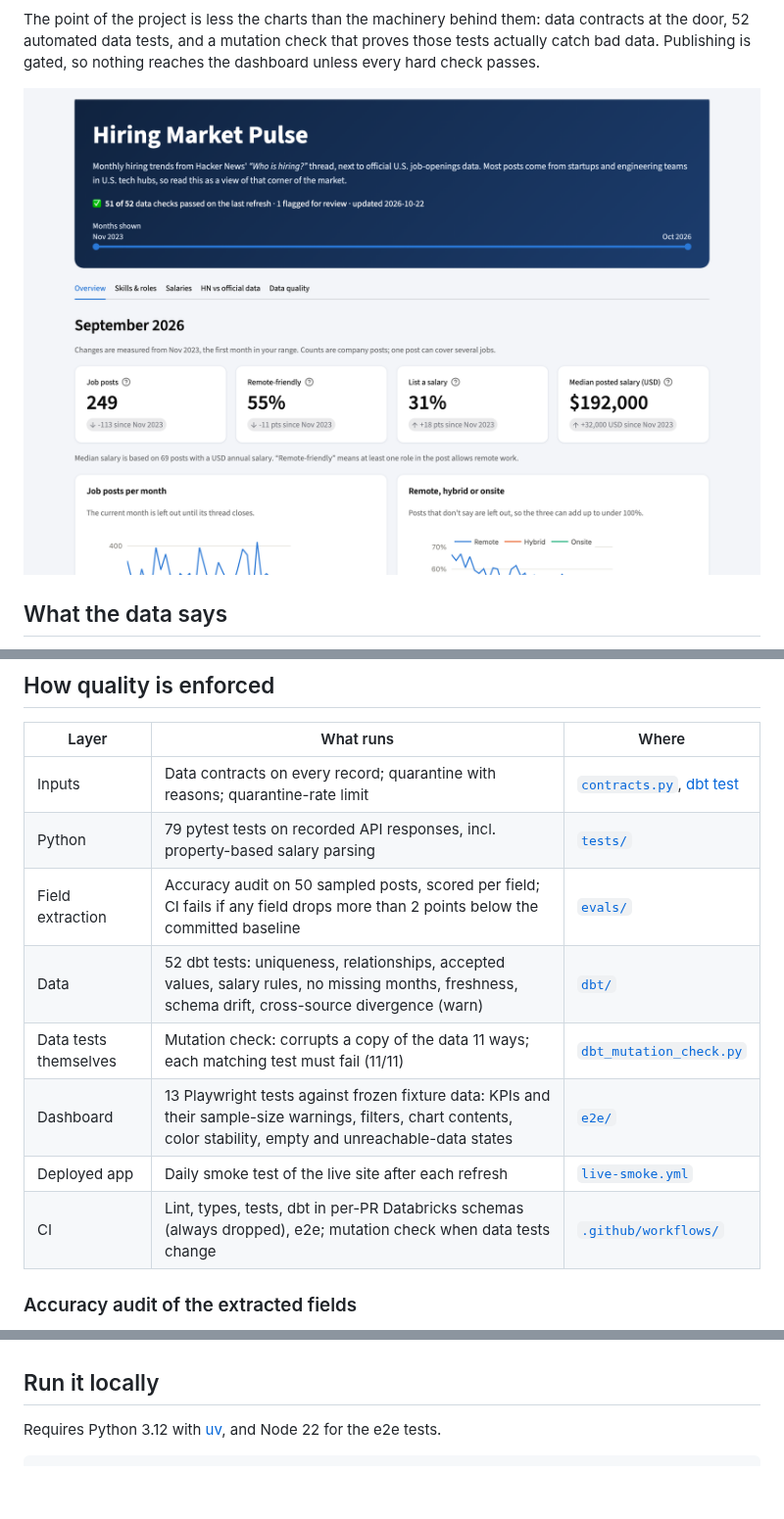
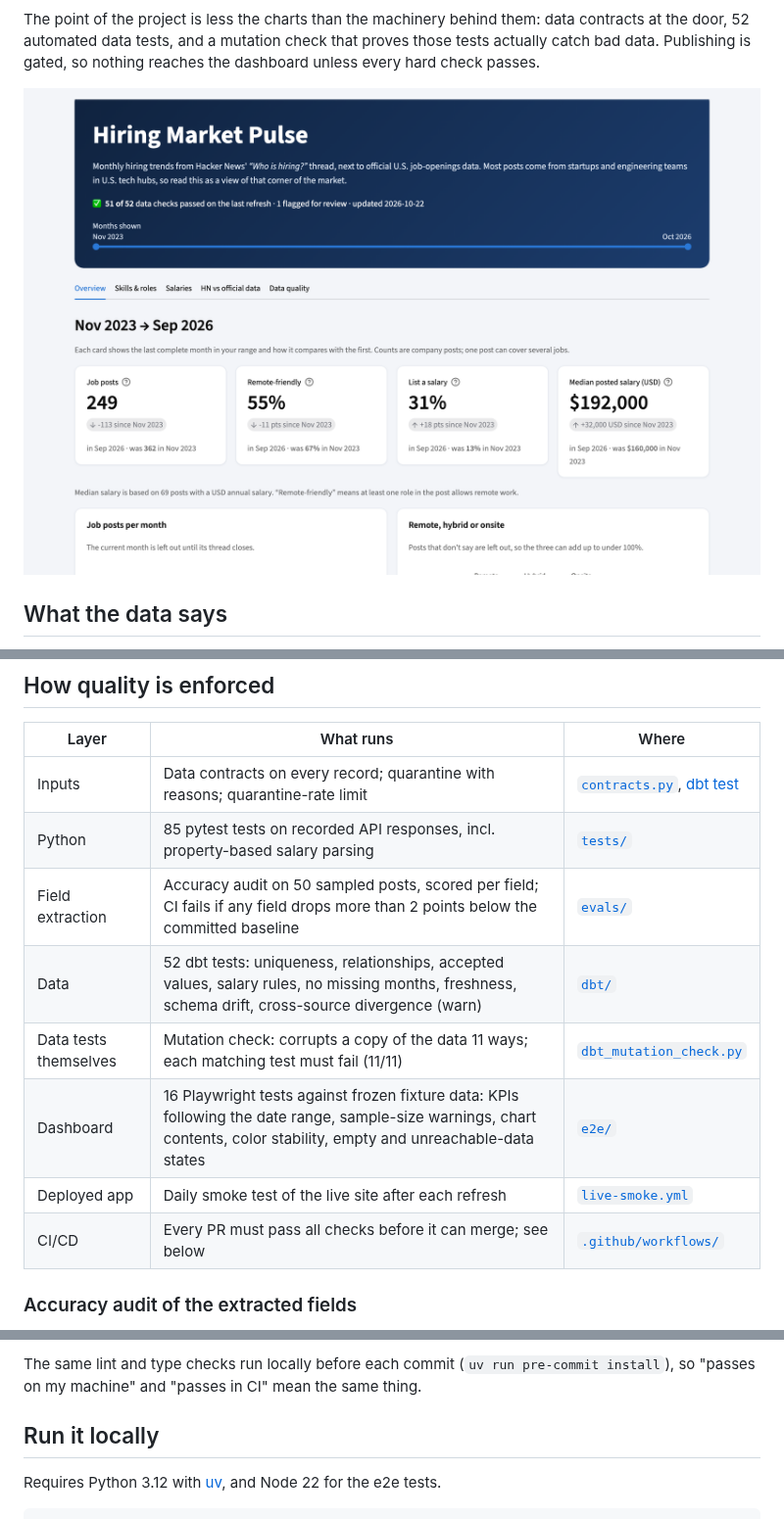
Before and after one commit to wacsvn/hiring-market-pulse, a Markdown page: README.md, 3 parts joined by grey strips. Shown at 98% size. Rendered like a GitHub page; pictures changed too: docs/img/overview.png; blank space fills up the shorter version.

```diff
--- a/README.md
+++ b/README.md
@@ -93,13 +95,13 @@ flowchart LR
 | Layer | What runs | Where |
 |---|---|---|
 | Inputs | Data contracts on every record; quarantine with reasons; quarantine-rate limit | [`contracts.py`](src/pulse/contracts.py), [dbt test](dbt/tests/assert_quarantine_rate_below_5pct.sql) |
-| Python | 79 pytest tests on recorded API responses, incl. property-based salary parsing | [`tests/`](tests) |
+| Python | 85 pytest tests on recorded API responses, incl. property-based salary parsing | [`tests/`](tests) |
 | Field extraction | Accuracy audit on 50 sampled posts, scored per field; CI fails if any field drops more than 2 points below the committed baseline | [`evals/`](evals) |
 | Data | 52 dbt tests: uniqueness, relationships, accepted values, salary rules, no missing months, freshness, schema drift, cross-source divergence (warn) | [`dbt/`](dbt) |
 | Data tests themselves | Mutation check: corrupts a copy of the data 11 ways; each matching test must fail (11/11) | [`dbt_mutation_check.py`](scripts/dbt_mutation_check.py) |
-| Dashboard | 13 Playwright tests against frozen fixture data: KPIs and their sample-size warnings, filters, chart contents, color stability, empty and unreachable-data states | [`e2e/`](e2e) |
+| Dashboard | 16 Playwright tests against frozen fixture data: KPIs following the date range, sample-size warnings, chart contents, color stability, empty and unreachable-data states | [`e2e/`](e2e) |
 | Deployed app | Daily smoke test of the live site after each refresh | [`live-smoke.yml`](.github/workflows/live-smoke.yml) |
-| CI | Lint, types, tests, dbt in per-PR Databricks schemas (always dropped), e2e; mutation check when data tests change | [`.github/workflows/`](.github/workflows) |
+| CI/CD | Every PR must pass all checks before it can merge; see below | [`.github/workflows/`](.github/workflows) |
 
 ### Accuracy audit of the extracted fields
 
@@ -165,3 +203,6 @@ Bugs these checks caught during development:
+The same lint and type checks run locally before each commit (`uv run pre-commit install`),
+so "passes on my machine" and "passes in CI" mean the same thing.
+
 ## Run it locally
 
 Requires Python 3.12 with [uv](https://docs.astral.sh/uv/), and Node 22 for the e2e tests.
```
Also changed, not shown: other parts of README.md (+38 -0 lines), 11 other files.
